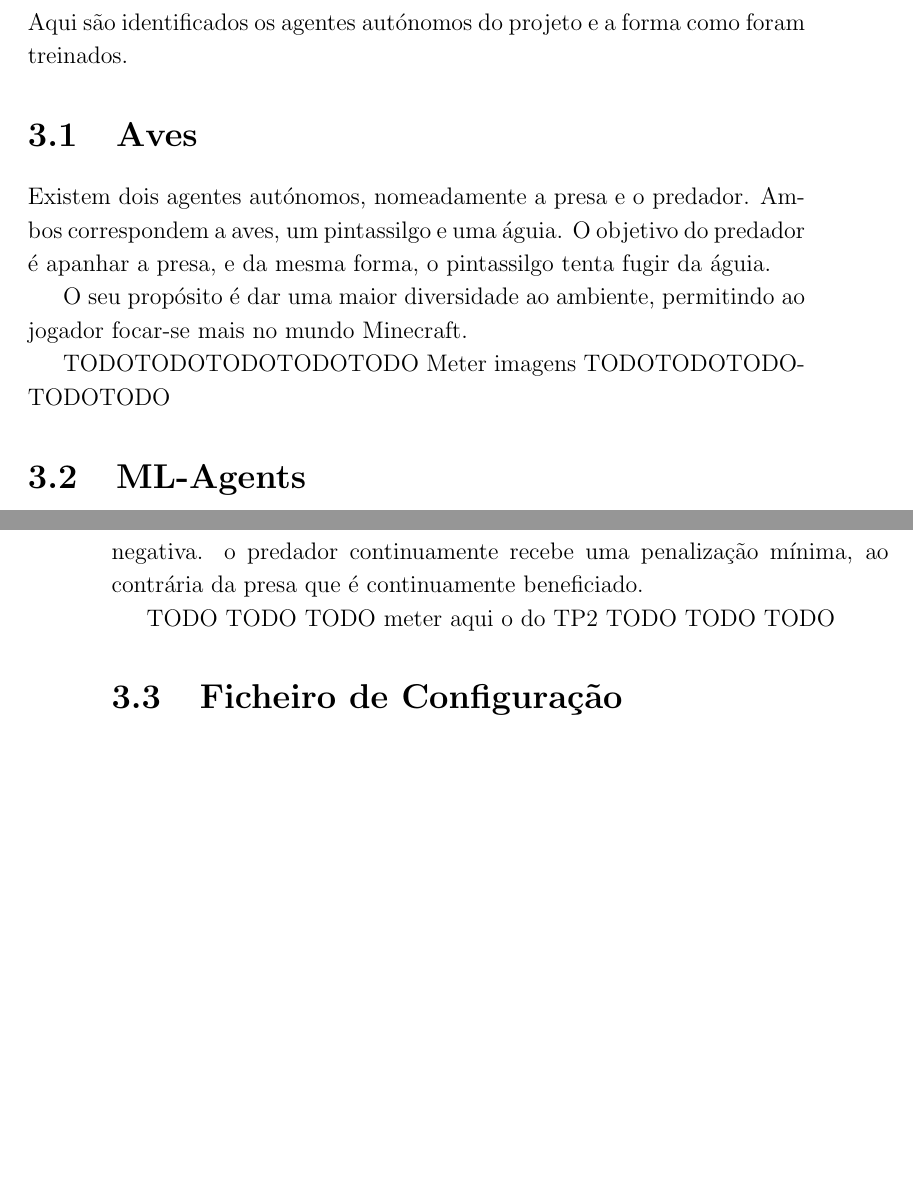
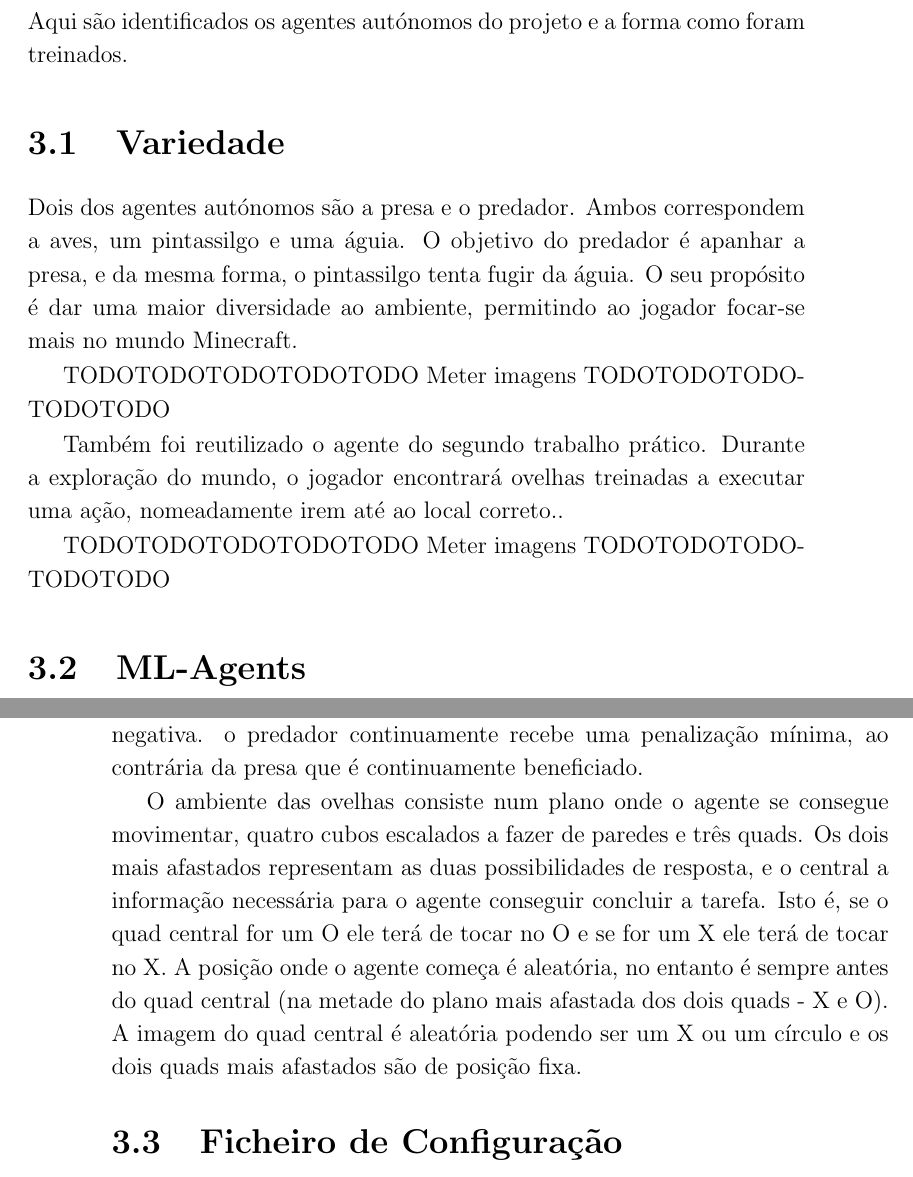
Before and after one commit to acreunited/IAV_Relatorio, a LaTeX book (_PRJ_relatorio_padrao_v04 (2)/_PRJ_relatorio_padrao_v04/_relatorio_padrao_latex_v04_iso8859_1/00_PRJ_main.tex, which reads _PRJ_relatorio_padrao_v04 (2)/_PRJ_relatorio_padrao_v04/_relatorio_padrao_latex_v04_iso8859_1/IAV_relatorio_main.tex): two parts of pages 15 and 16 of 25 before the commit and two parts of pages 15 and 16 of 27 after it, joined at a grey line, cut so that both start at the same text, the shorter picture padded with empty space. Compiled offline with pdfLaTeX; the source files are stored in an older character set and shown here as Unicode.

Commit message:
relatorio tp2

```diff
--- a/_PRJ_relatorio_padrao_v04 (2)/_PRJ_relatorio_padrao_v04/_relatorio_padrao_latex_v04_iso8859_1/IAV_relatorio_main.tex
+++ b/_PRJ_relatorio_padrao_v04 (2)/_PRJ_relatorio_padrao_v04/_relatorio_padrao_latex_v04_iso8859_1/IAV_relatorio_main.tex
@@ -131,19 +131,23 @@ TODO TODO meter imagens TODO TODO
 Aqui são identificados os agentes autónomos do projeto e a forma como foram treinados.
 
 %%________________________________________________________________________
-\section{Aves}
-\label{sec:sistemanatural}
+\section{Variedade}
+\label{sec:variedade}
 %%________________________________________________________________________
 
-Existem dois agentes autónomos, nomeadamente a presa e o predador. Ambos correspondem a aves, um pintassilgo e uma águia. O objetivo do predador é apanhar a presa, e da mesma forma, o pintassilgo tenta fugir da águia.
-
-O seu propósito é dar uma maior diversidade ao ambiente, permitindo ao jogador focar-se mais no mundo Minecraft.
-
+Dois dos agentes autónomos são a presa e o predador. Ambos correspondem a aves, um pintassilgo e uma águia. O objetivo do predador é apanhar a presa, e da mesma forma, o pintassilgo tenta fugir da águia. O seu propósito é dar uma maior diversidade ao ambiente, permitindo ao jogador focar-se mais no mundo Minecraft.
 
 
 TODOTODOTODOTODOTODO
 Meter imagens
 TODOTODOTODOTODOTODO
+
+Também foi reutilizado o agente do segundo trabalho prático. Durante a exploração do mundo, o jogador encontrará ovelhas treinadas a executar uma ação, nomeadamente irem até ao local correto..
+
+TODOTODOTODOTODOTODO
+Meter imagens
+TODOTODOTODOTODOTODO
+
 
 %%________________________________________________________________________
 \section{ML-Agents}
@@ -157,9 +161,10 @@ Os agentes autónomos foram assim treinados com esta ferramenta. Recorrendo a um
 
 A metodologia de treinamento foi bastante simples: quando as diferentes aves se tocam, a águia recebe uma recompensa positiva e o pintassilgo uma negativa. o predador continuamente recebe uma penalização mínima, ao contrária da presa que é continuamente beneficiado.
 
-TODO TODO TODO
-meter aqui o do TP2
-TODO TODO TODO
+
+O ambiente das ovelhas consiste num plano onde o agente se consegue movimentar, quatro cubos escalados a fazer de paredes e três quads. Os dois mais afastados representam as duas possibilidades de resposta, e o central a informação necessária para o agente conseguir concluir a tarefa. Isto é, se o quad central for um O ele terá de tocar no O e se for um X
+ele terá de tocar no X. A posição onde o agente começa é aleatória, no entanto é sempre antes do quad central (na metade do plano mais afastada dos dois quads - X e O). A imagem do quad central é aleatória podendo ser um X ou um círculo e os dois quads mais afastados são de
+posição fixa.
 
 %%________________________________________________________________________
 \section{Ficheiro de Configuração}
```
Also changed, not shown: _PRJ_relatorio_padrao_v04 (2)/_PRJ_relatorio_padrao_v04/_relatorio_padrao_latex_v04_iso8859_1/00_PRJ_main.pdf, _PRJ_relatorio_padrao_v04 (2)/_PRJ_relatorio_padrao_v04/_relatorio_padrao_latex_v04_iso8859_1/hallway.png (added), _PRJ_relatorio_padrao_v04 (2)/_PRJ_relatorio_padrao_v04/_relatorio_padrao_latex_v04_iso8859_1/IAV_relatorio_main.tex (9 more changed lines), 6 other files.
